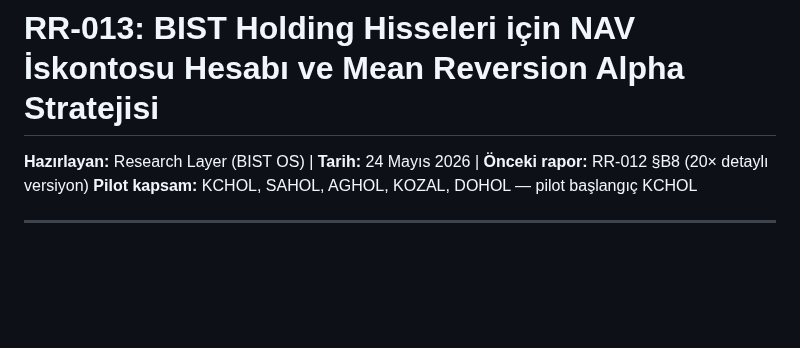
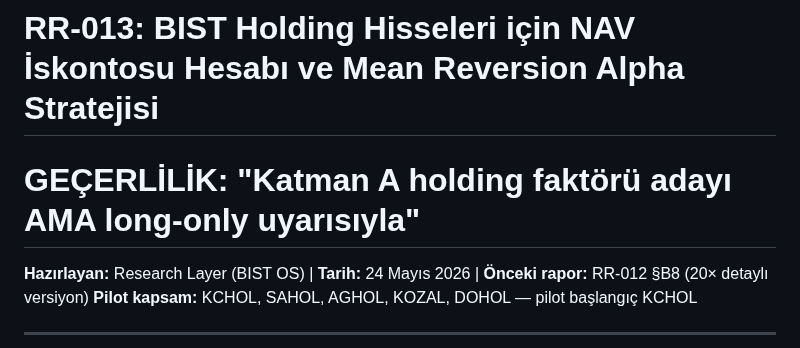
Before and after one commit to caganco/bist-trading-system, a Markdown page: docs/research/RR-013_NAV_ISKONTO.md, the part around the change. Rendered like a GitHub page; blank space fills up the shorter version.

```diff
--- a/docs/research/RR-013_NAV_ISKONTO.md
+++ b/docs/research/RR-013_NAV_ISKONTO.md
@@ -1,4 +1,6 @@
 # RR-013: BIST Holding Hisseleri için NAV İskontosu Hesabı ve Mean Reversion Alpha Stratejisi
+
+# GEÇERLİLİK: "Katman A holding faktörü adayı AMA long-only uyarısıyla"
 
 **Hazırlayan:** Research Layer (BIST OS) | **Tarih:** 24 Mayıs 2026 | **Önceki rapor:** RR-012 §B8 (20× detaylı versiyon)
 **Pilot kapsam:** KCHOL, SAHOL, AGHOL, KOZAL, DOHOL — pilot başlangıç KCHOL
```
Also changed, not shown: docs/research/RR-017-HMM.md (+2 -0 lines).
